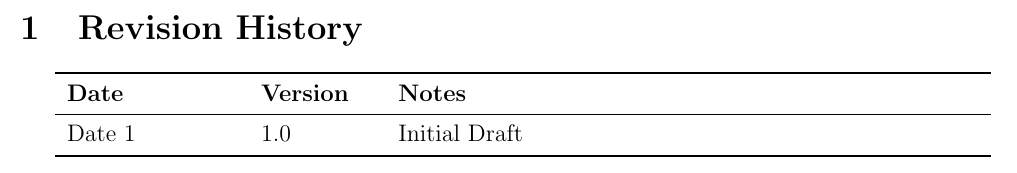
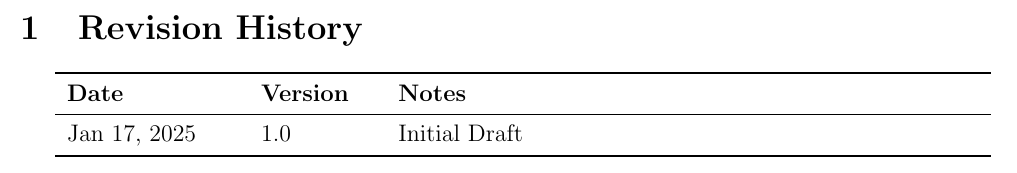
Before and after one commit to takhtart/PCD, a LaTeX document (docs/Design/SoftDetailedDes/MIS.tex): part of page 2 of 32, cut so that both start at the same text. Compiled offline with pdfLaTeX.

Commit message:
Added missing date in Revision History

```diff
--- a/docs/Design/SoftDetailedDes/MIS.tex
+++ b/docs/Design/SoftDetailedDes/MIS.tex
@@ -53,7 +53,7 @@ urlcolor=cyan          % color of external links
 \begin{tabularx}{\textwidth}{p{3cm}p{2cm}X}
 \toprule {\bf Date} & {\bf Version} & {\bf Notes}\\
 \midrule
-Date 1 & 1.0 & Initial Draft\\
+Jan 17, 2025 & 1.0 & Initial Draft\\
 \bottomrule
 \end{tabularx}
 
```
Also changed, not shown: docs/Design/SoftDetailedDes/MIS.pdf.
